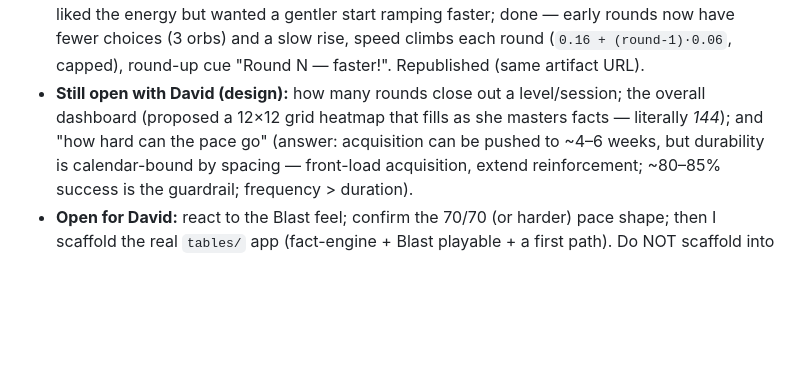
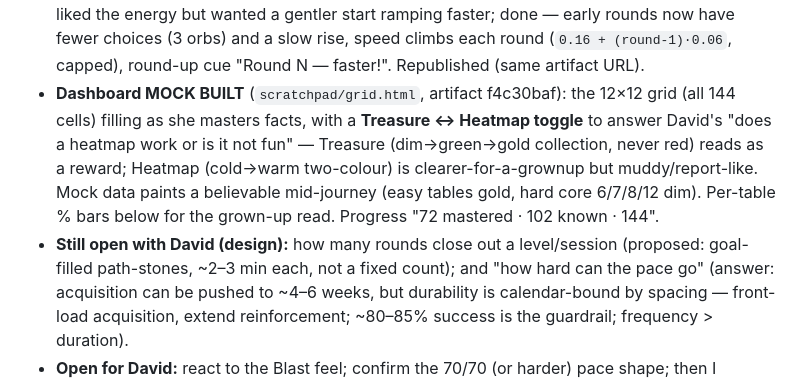
Before and after one commit to drplce/learn, a Markdown page: ROUTINE.md, the part around the change. Drawn GitHub-style; blank space fills up the shorter version.

Commit message:
ROUTINE — 144 grid dashboard mock built (treasure/heatmap toggle, artifact f4c30baf)
Co-Authored-By: Claude Opus 4.8 <noreply@anthropic.com>
Claude-Session: https://claude.ai/code/session_01K5WbW9F53vGMZhZuhpcLBT

```diff
--- a/ROUTINE.md
+++ b/ROUTINE.md
@@ -79,8 +79,14 @@ reviews Acorn's index.html only); it's built live with David for now.
     liked the energy but wanted a gentler start ramping faster; done — early rounds now have fewer
     choices (3 orbs) and a slow rise, speed climbs each round (`0.16 + (round-1)·0.06`, capped),
     round-up cue "Round N — faster!". Republished (same artifact URL).
-  - **Still open with David (design):** how many rounds close out a level/session; the overall
-    dashboard (proposed a 12×12 grid heatmap that fills as she masters facts — literally *144*); and
+  - **Dashboard MOCK BUILT** (`scratchpad/grid.html`, artifact f4c30baf): the 12×12 grid (all 144
+    cells) filling as she masters facts, with a **Treasure ↔ Heatmap toggle** to answer David's "does
+    a heatmap work or is it not fun" — Treasure (dim→green→gold collection, never red) reads as a
+    reward; Heatmap (cold→warm two-colour) is clearer-for-a-grownup but muddy/report-like. Mock data
+    paints a believable mid-journey (easy tables gold, hard core 6/7/8/12 dim). Per-table % bars
+    below for the grown-up read. Progress "72 mastered · 102 known · 144".
+  - **Still open with David (design):** how many rounds close out a level/session (proposed: goal-
+    filled path-stones, ~2–3 min each, not a fixed count); and
     "how hard can the pace go" (answer: acquisition can be pushed to ~4–6 weeks, but durability is
     calendar-bound by spacing — front-load acquisition, extend reinforcement; ~80–85% success is the
     guardrail; frequency > duration).
```
